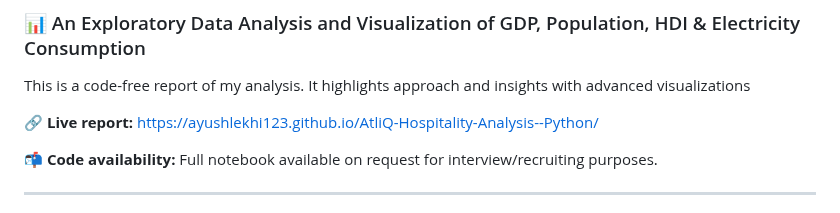
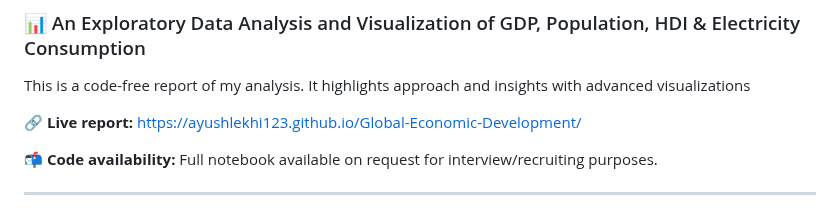
Before and after one commit to AyushLekhi123/Global-Economic-Development, a Markdown page: README.md, the part around the change. GitHub-like rendering.

```diff
--- a/README.md
+++ b/README.md
@@ -4,7 +4,7 @@
 
 This is a code-free report of my analysis. It highlights approach and insights with advanced visualizations
 
-🔗 **Live report:** https://ayushlekhi123.github.io/AtliQ-Hospitality-Analysis--Python/
+🔗 **Live report:** https://ayushlekhi123.github.io/Global-Economic-Development/
 
 📬 **Code availability:** Full notebook available on request for interview/recruiting purposes.
 
```
